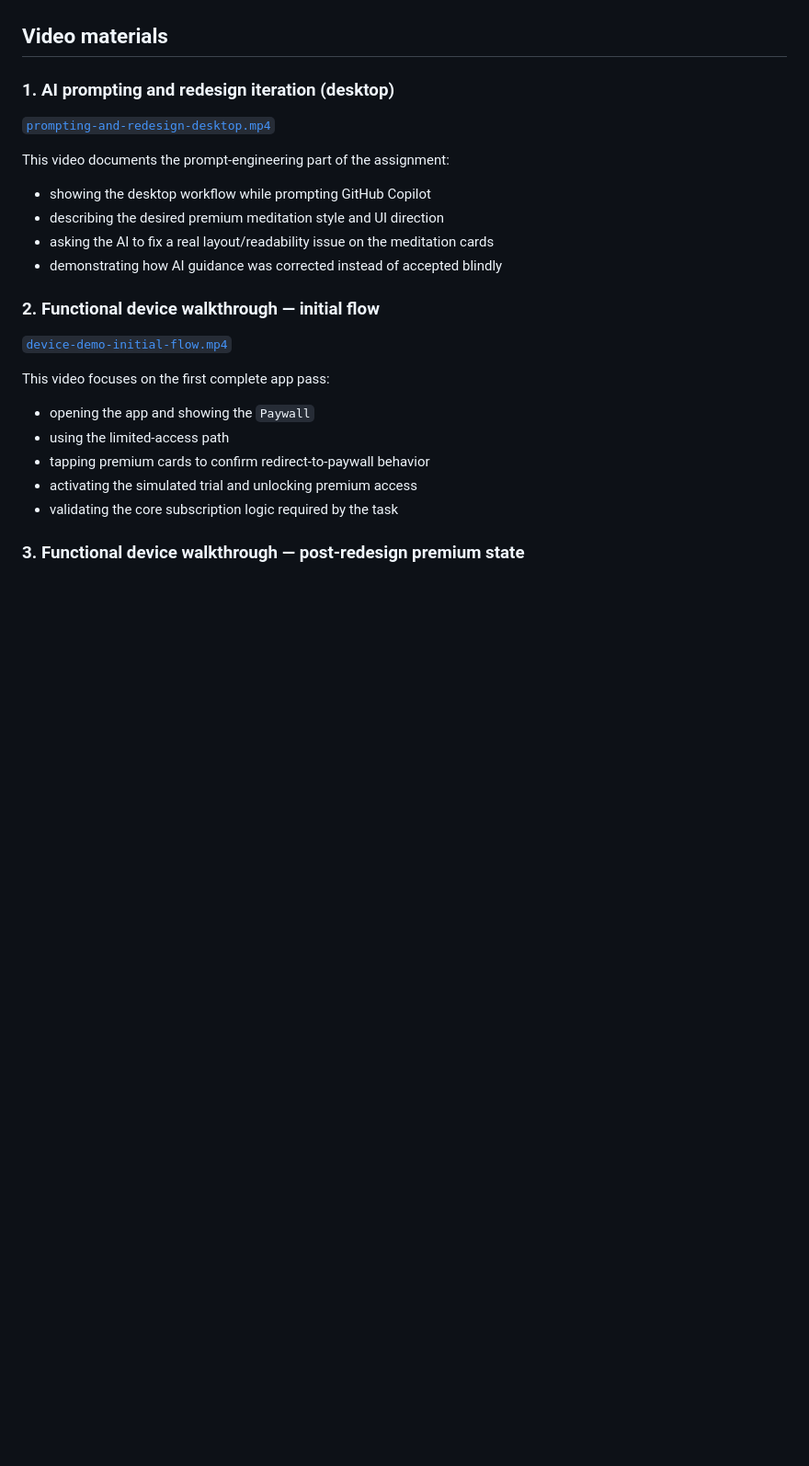
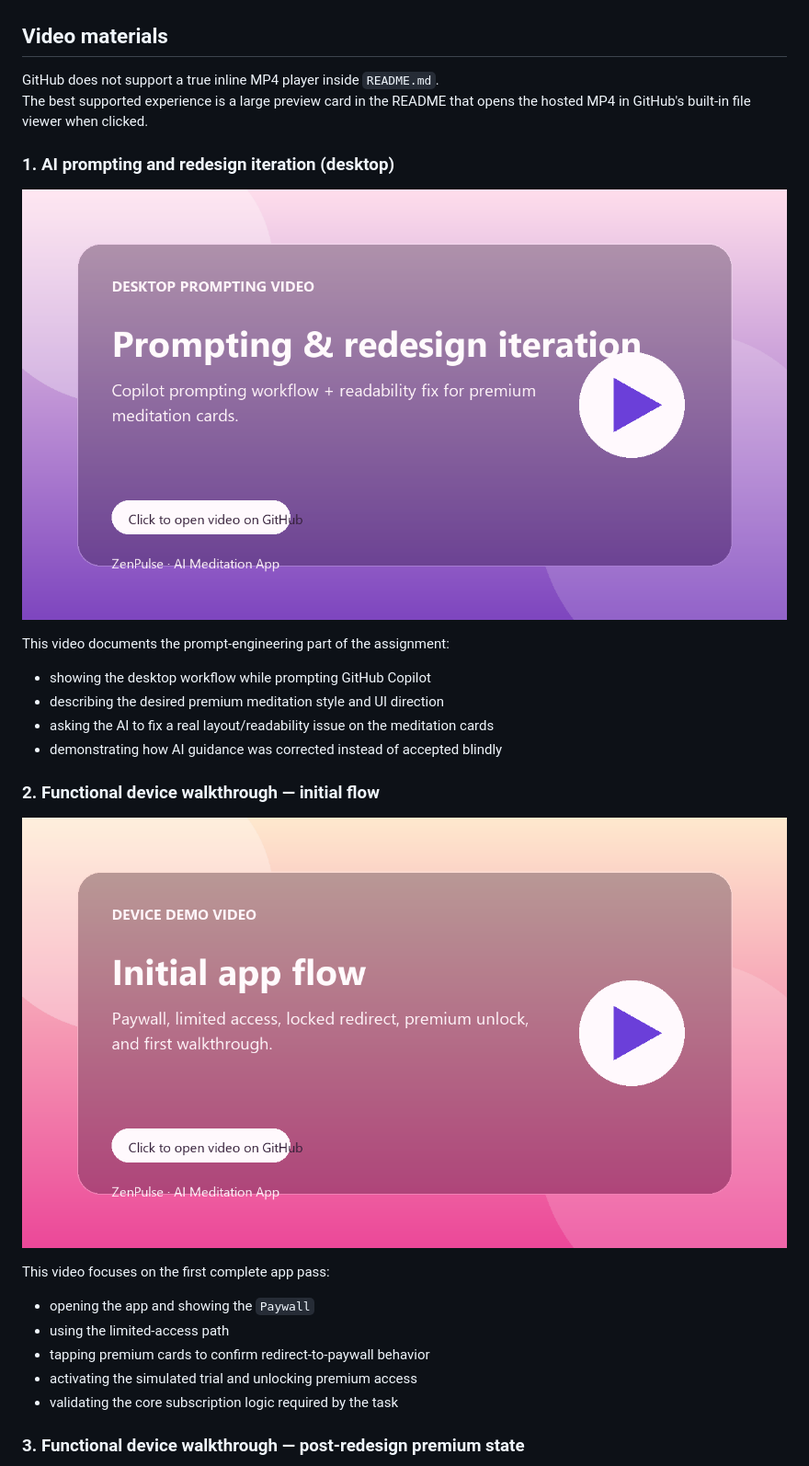
Before and after one commit to Chumbayoumba/zenpulse-ai-meditation-app-test-task-for-job, a Markdown page: README.md, the part around one of its changes. Shown at 92% size. Drawn GitHub-style; pictures changed too: assets/demo/video-previews/device-demo-initial-flow.png (added), assets/demo/video-previews/prompting-and-redesign-desktop.png (added); blank space fills up the shorter version.

```diff
--- a/README.md
+++ b/README.md
@@ -203,9 +203,12 @@ How I controlled it in this prototype:
 
 ## Video materials
 
+GitHub does not support a true inline MP4 player inside `README.md`.
+The best supported experience is a large preview card in the README that opens the hosted MP4 in GitHub's built-in file viewer when clicked.
+
 ### 1. AI prompting and redesign iteration (desktop)
 
-[`prompting-and-redesign-desktop.mp4`](./assets/demo/videos/prompting-and-redesign-desktop.mp4)
+[![Prompting and redesign desktop video preview](./assets/demo/video-previews/prompting-and-redesign-desktop.png)](./assets/demo/videos/prompting-and-redesign-desktop.mp4)
 
 This video documents the prompt-engineering part of the assignment:
 
@@ -216,7 +219,7 @@ This video documents the prompt-engineering part of the assignment:
 
 ### 2. Functional device walkthrough — initial flow
 
-[`device-demo-initial-flow.mp4`](./assets/demo/videos/device-demo-initial-flow.mp4)
+[![Initial device flow video preview](./assets/demo/video-previews/device-demo-initial-flow.png)](./assets/demo/videos/device-demo-initial-flow.mp4)
 
 This video focuses on the first complete app pass:
 
```
Also changed, not shown: other parts of README.md (+1 -1 lines), README.ru.md (+6 -3 lines), assets/demo/video-previews/device-demo-post-redesign-premium.png (added).
